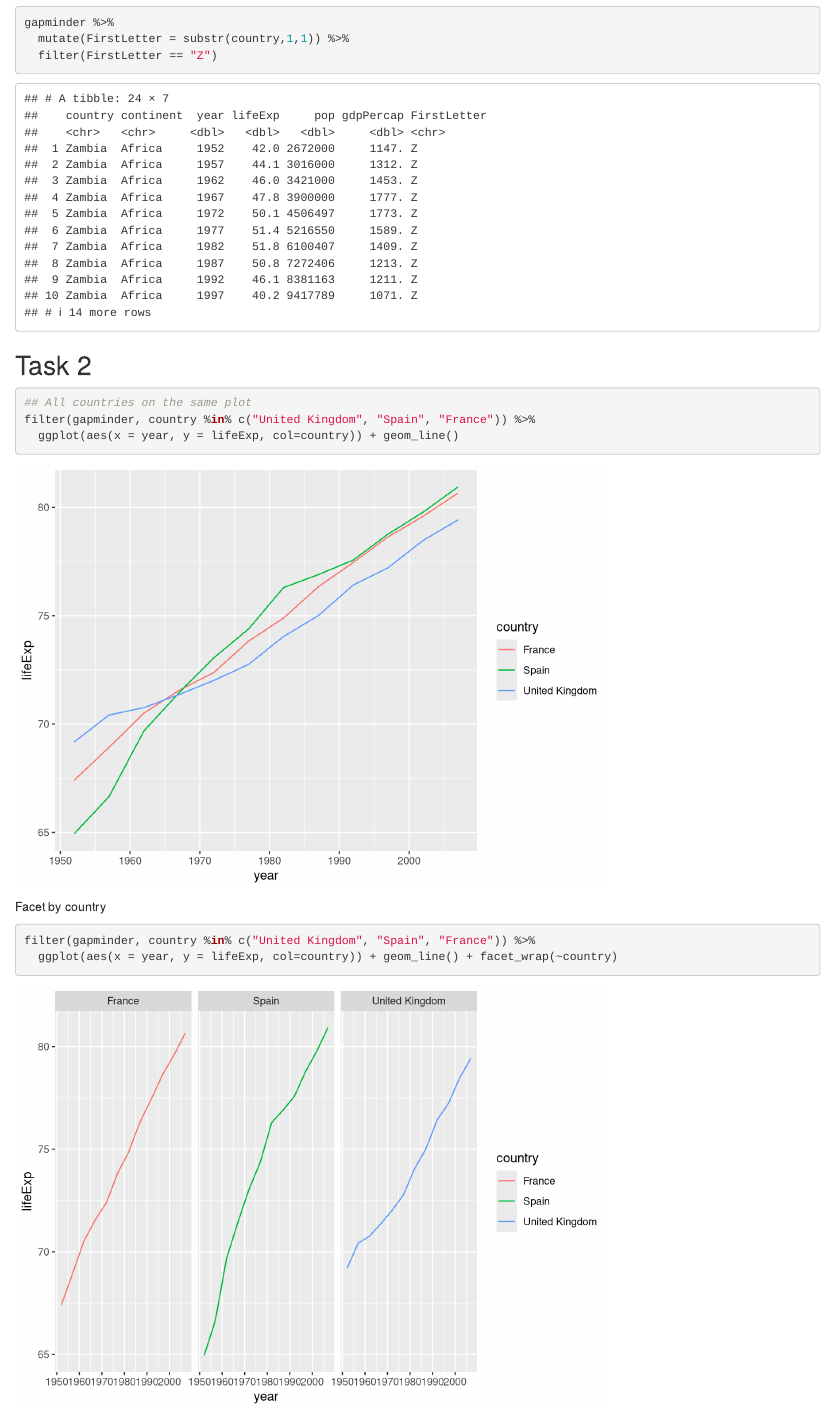
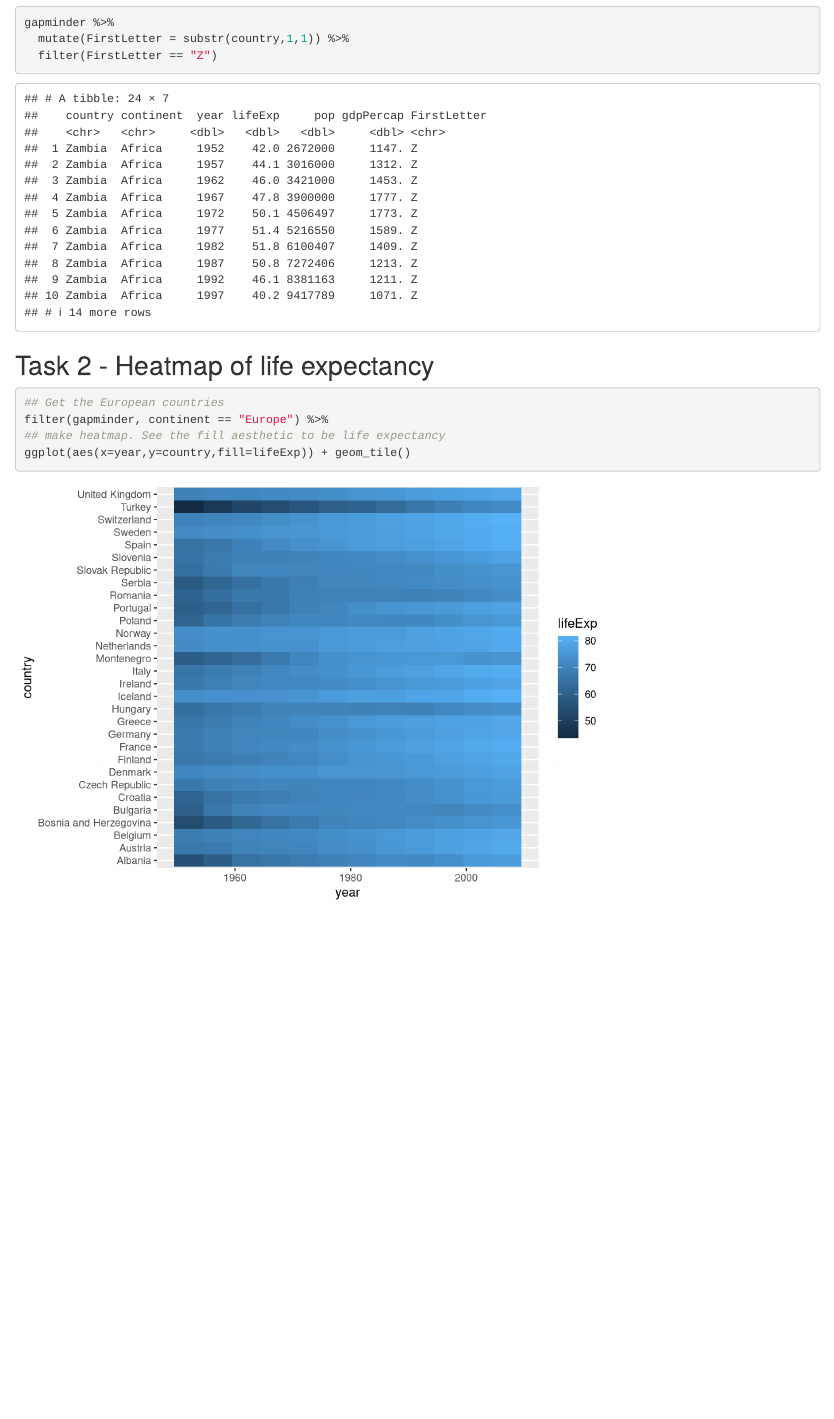
Before and after one commit to sheffield-bioinformatics-core/r-online, an R Markdown document (part2-solution.Rmd): the page in a window 1100 px wide, from 1500 px down. Rendered offline with R 4.5, knitr and Pandoc, with nearby package versions.

Commit message:
Update part 2 solution

````diff
--- a/part2-solution.Rmd
+++ b/part2-solution.Rmd
@@ -37,18 +37,11 @@ gapminder %>%
   filter(FirstLetter == "Z")
 ```
 
-## Task 2
+## Task 2 - Heatmap of life expectancy
 
 ```{r}
-## All countries on the same plot
-filter(gapminder, country %in% c("United Kingdom", "Spain", "France")) %>%
-  ggplot(aes(x = year, y = lifeExp, col=country)) + geom_line()
-
+## Get the European countries
+filter(gapminder, continent == "Europe") %>%
+## make heatmap. See the fill aesthetic to be life expectancy
+ggplot(aes(x=year,y=country,fill=lifeExp)) + geom_tile()
 ```
-
-Facet by country
-
-```{r}
-filter(gapminder, country %in% c("United Kingdom", "Spain", "France")) %>%
-  ggplot(aes(x = year, y = lifeExp, col=country)) + geom_line() + facet_wrap(~country)
-```
````
